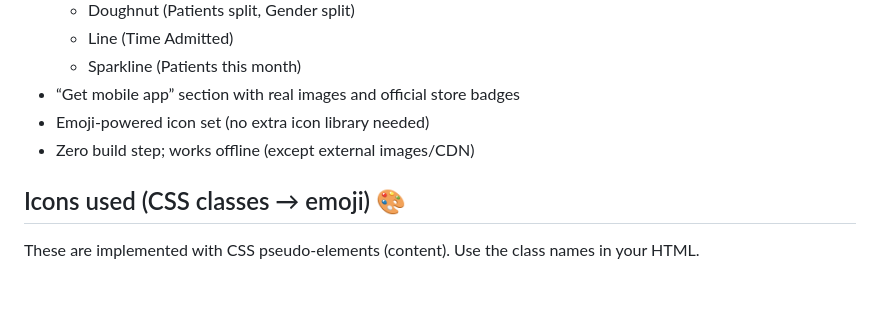
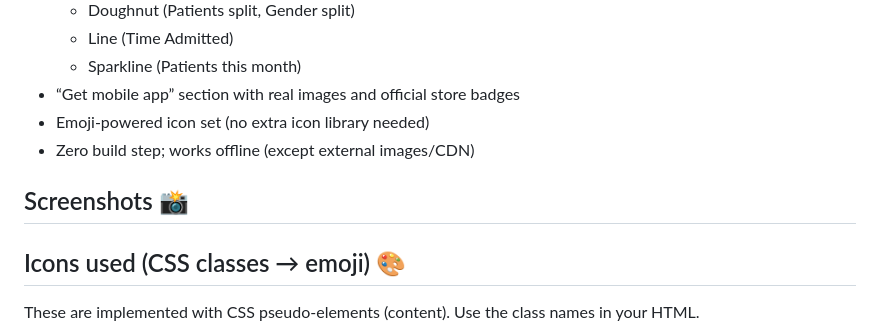
Before and after one commit to MdSaifAli063/Dashboard-UI, a Markdown page: README.md, the part around one of its changes. Rendered like a GitHub page; blank space fills up the shorter version.

```diff
--- a/README.md
+++ b/README.md
@@ -32,6 +32,9 @@ Dependencies:
 - “Get mobile app” section with real images and official store badges
 - Emoji-powered icon set (no extra icon library needed)
 - Zero build step; works offline (except external images/CDN)
+
+## Screenshots 📸
+
 
 ## Icons used (CSS classes → emoji) 🎨
 
```
Also changed, not shown: other parts of README.md (+1 -0 lines).
